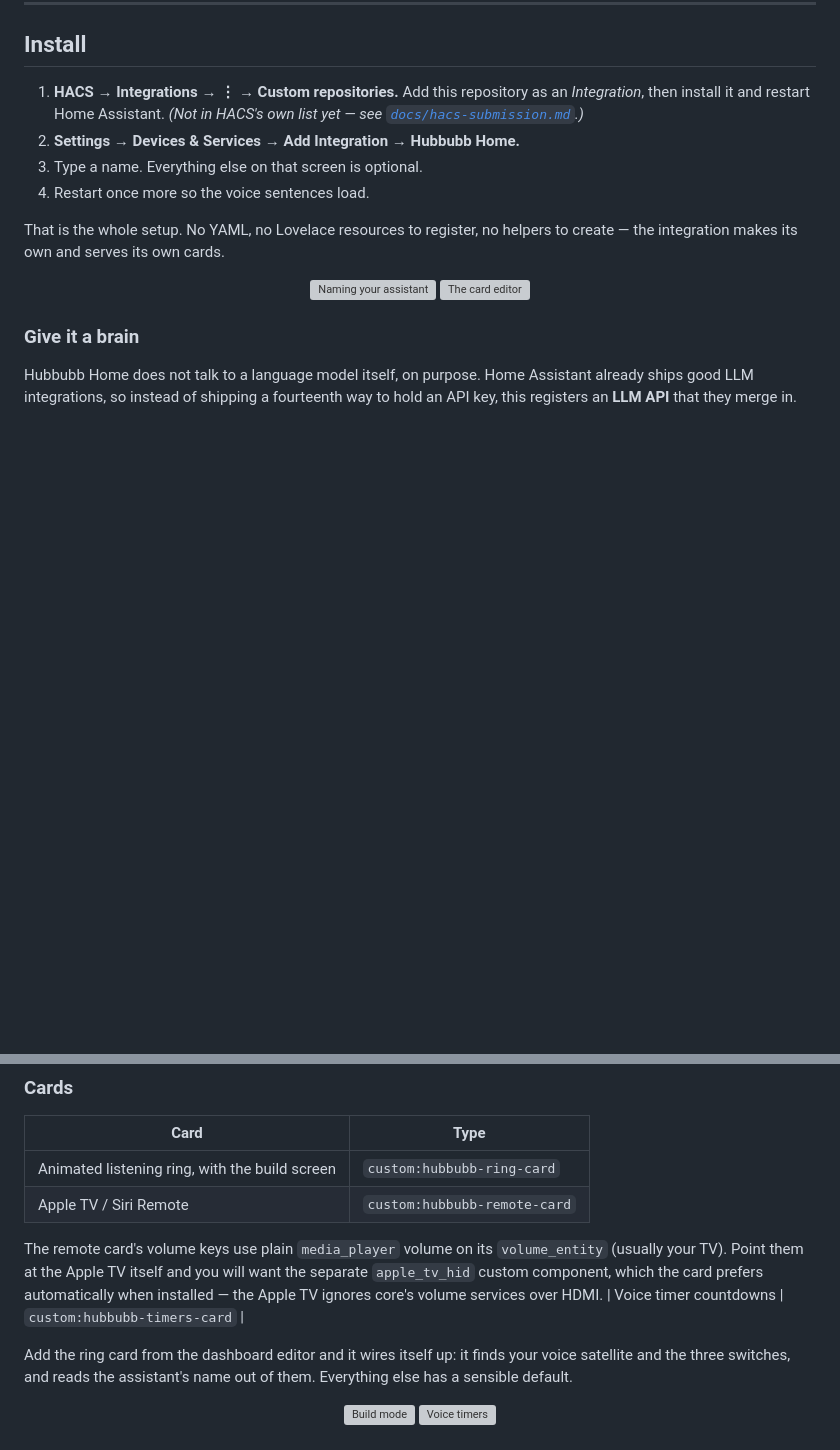
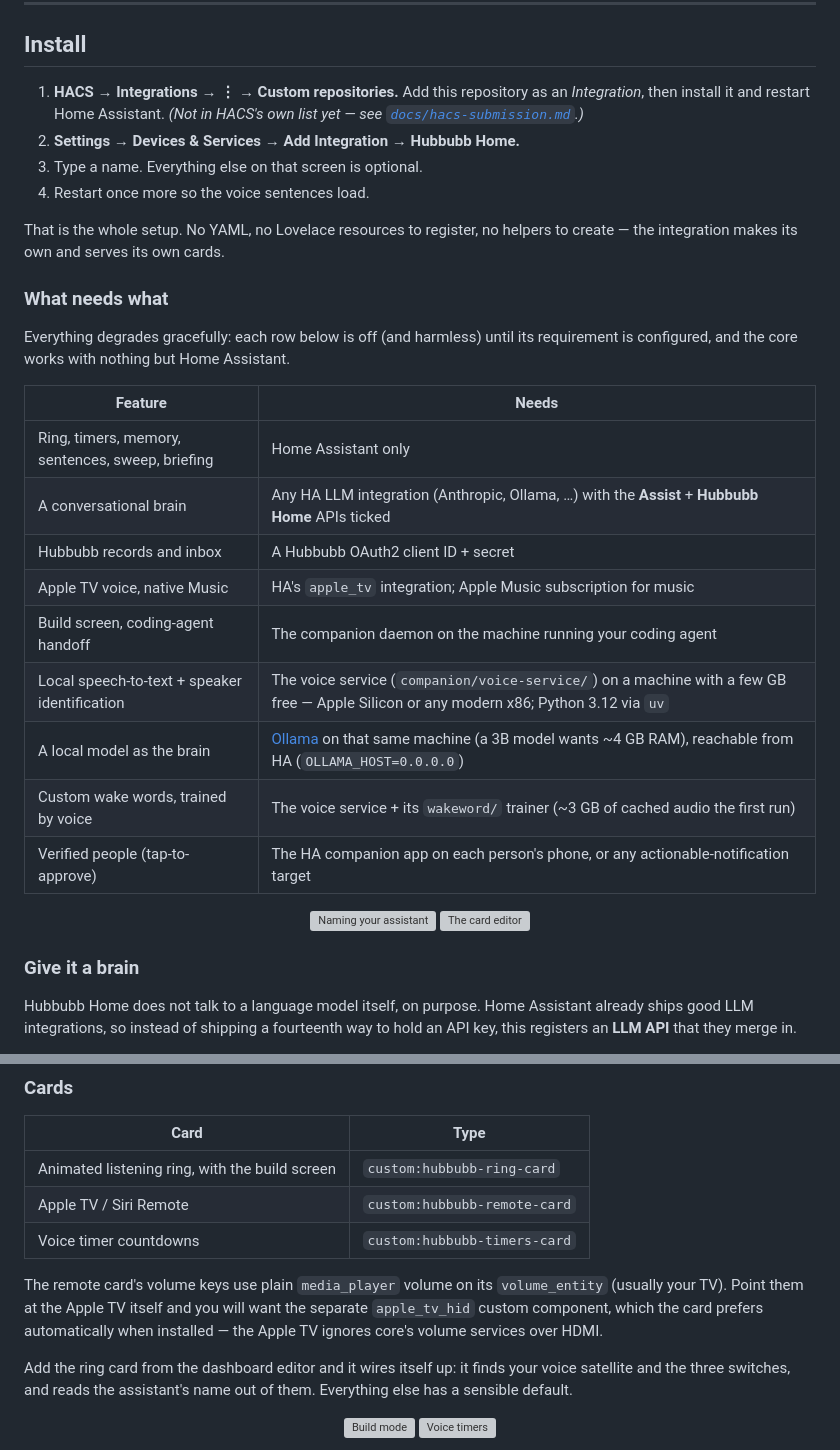
Before and after one commit to scottlandes1217/hubbubb-home, a Markdown page: README.md, 2 parts joined by grey strips. Rendered like a GitHub page; blank space fills up the shorter version; grey boxes are pictures that could not be loaded.

```diff
--- a/README.md
+++ b/README.md
@@ -25,6 +32,24 @@ an assistant's name until you type one.
 
 That is the whole setup. No YAML, no Lovelace resources to register, no
 helpers to create — the integration makes its own and serves its own cards.
+
+### What needs what
+
+Everything degrades gracefully: each row below is off (and harmless) until
+its requirement is configured, and the core works with nothing but Home
+Assistant.
+
+| Feature | Needs |
+|---|---|
+| Ring, timers, memory, sentences, sweep, briefing | Home Assistant only |
+| A conversational brain | Any HA LLM integration (Anthropic, Ollama, …) with the **Assist** + **Hubbubb Home** APIs ticked |
+| Hubbubb records and inbox | A Hubbubb OAuth2 client ID + secret |
+| Apple TV voice, native Music | HA's `apple_tv` integration; Apple Music subscription for music |
+| Build screen, coding-agent handoff | The companion daemon on the machine running your coding agent |
+| Local speech-to-text + speaker identification | The voice service (`companion/voice-service/`) on a machine with a few GB free — Apple Silicon or any modern x86; Python 3.12 via `uv` |
+| A local model as the brain | [Ollama](https://ollama.com) on that same machine (a 3B model wants ~4 GB RAM), reachable from HA (`OLLAMA_HOST=0.0.0.0`) |
+| Custom wake words, trained by voice | The voice service + its `wakeword/` trainer (~3 GB of cached audio the first run) |
+| Verified people (tap-to-approve) | The HA companion app on each person's phone, or any actionable-notification target |
 
 <p align="center">
   <img src="docs/images/setup.png" alt="Naming your assistant" width="49%">
@@ -68,13 +93,13 @@ Entity IDs take the name you chose, so an assistant called Athena gets
 |---|---|
 | Animated listening ring, with the build screen | `custom:hubbubb-ring-card` |
 | Apple TV / Siri Remote | `custom:hubbubb-remote-card` |
+| Voice timer countdowns | `custom:hubbubb-timers-card` |
 
 The remote card's volume keys use plain `media_player` volume on its
 `volume_entity` (usually your TV). Point them at the Apple TV itself and
 you will want the separate `apple_tv_hid` custom component, which the card
 prefers automatically when installed — the Apple TV ignores core's volume
 services over HDMI.
-| Voice timer countdowns | `custom:hubbubb-timers-card` |
 
 Add the ring card from the dashboard editor and it wires itself up: it finds
 your voice satellite and the three switches, and reads the assistant's name
```
Also changed, not shown: other parts of README.md (+45 -6 lines).
